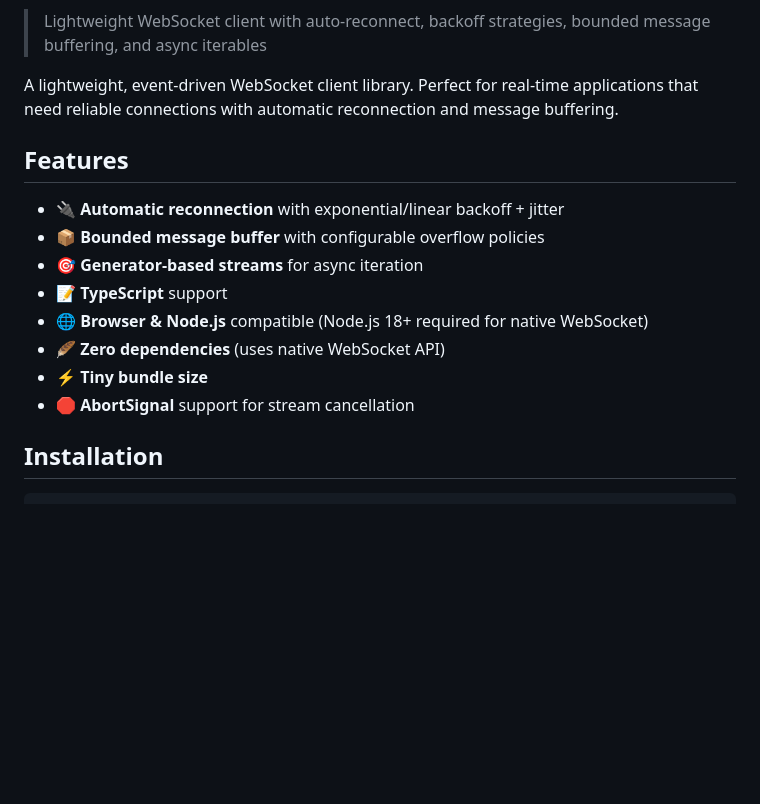
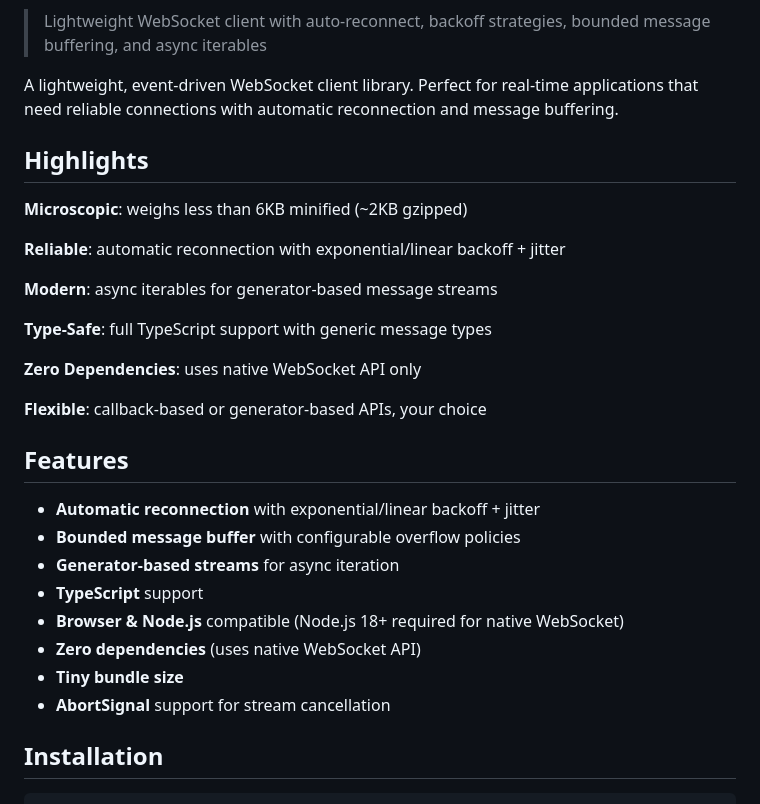
Before and after one commit to let-sunny/purrcat, a Markdown page: README.md, the part around one of its changes. Rendered like a GitHub page; blank space fills up the shorter version.

Commit message:
docs: add badges and highlight lightweight nature in mitt style
- Add build status, npm version, and gzip size badges
- Add Highlights section emphasizing lightweight nature
- Remove emojis from Features section for cleaner look

```diff
--- a/README.md
+++ b/README.md
@@ -4,16 +8,30 @@
 
 A lightweight, event-driven WebSocket client library. Perfect for real-time applications that need reliable connections with automatic reconnection and message buffering.
 
+## Highlights
+
+**Microscopic**: weighs less than 6KB minified (~2KB gzipped)
+
+**Reliable**: automatic reconnection with exponential/linear backoff + jitter
+
+**Modern**: async iterables for generator-based message streams
+
+**Type-Safe**: full TypeScript support with generic message types
+
+**Zero Dependencies**: uses native WebSocket API only
+
+**Flexible**: callback-based or generator-based APIs, your choice
+
 ## Features
 
-- 🔌 **Automatic reconnection** with exponential/linear backoff + jitter
-- 📦 **Bounded message buffer** with configurable overflow policies
-- 🎯 **Generator-based streams** for async iteration
-- 📝 **TypeScript** support
-- 🌐 **Browser & Node.js** compatible (Node.js 18+ required for native WebSocket)
-- 🪶 **Zero dependencies** (uses native WebSocket API)
-- ⚡ **Tiny bundle size**
-- 🛑 **AbortSignal** support for stream cancellation
+- **Automatic reconnection** with exponential/linear backoff + jitter
+- **Bounded message buffer** with configurable overflow policies
+- **Generator-based streams** for async iteration
+- **TypeScript** support
+- **Browser & Node.js** compatible (Node.js 18+ required for native WebSocket)
+- **Zero dependencies** (uses native WebSocket API)
+- **Tiny bundle size**
+- **AbortSignal** support for stream cancellation
 
 ## Installation
 
```
Also changed, not shown: other parts of README.md (+4 -0 lines).
